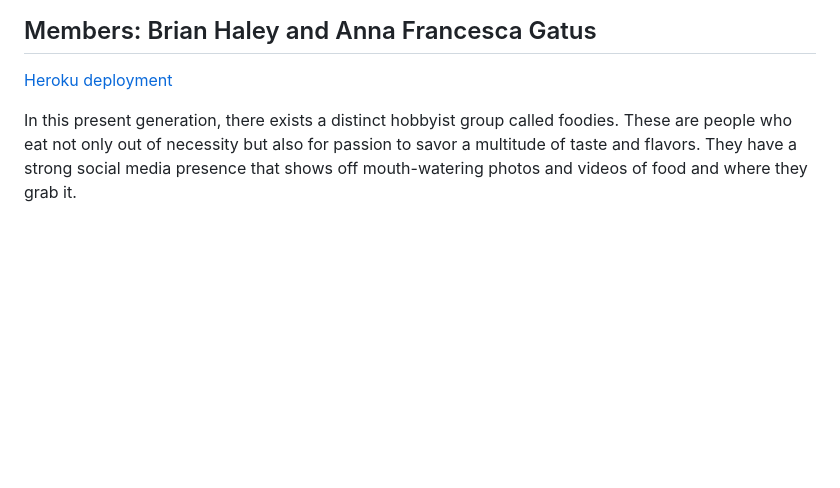
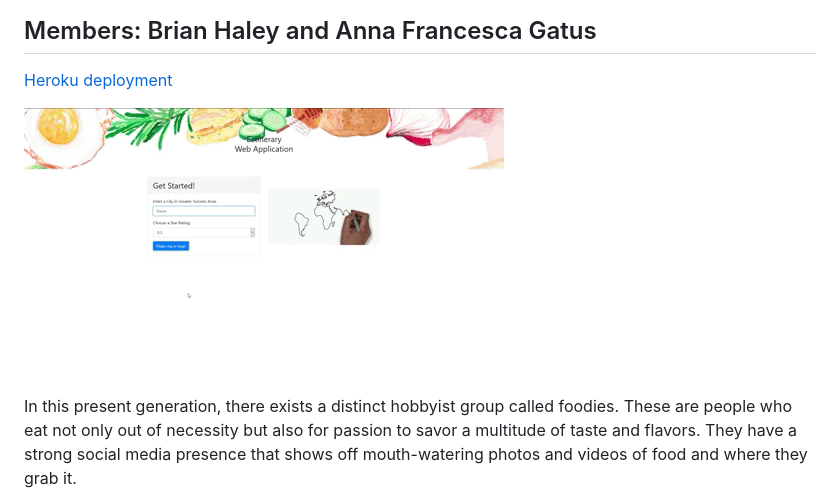
Before and after one commit to TotalEntropy/EATinerary, a Markdown page: README.md, the part around the change. Drawn GitHub-style; pictures changed too: images/EATinerary.gif (added); blank space fills up the shorter version.

Commit message:
Add gif

```diff
--- a/README.md
+++ b/README.md
@@ -2,6 +2,8 @@
 ## Members: Brian Haley and Anna Francesca Gatus
 
 [Heroku deployment](https://eatinerary.herokuapp.com/)
+
+![EATinerary](images/EATinerary.gif)
 
 In this present generation, there exists a distinct hobbyist group called foodies. These are people who eat not only out of necessity but also for passion to savor a multitude of taste and flavors. They have a strong social media presence that shows off mouth-watering photos and videos of food and where they grab it.
 
```
